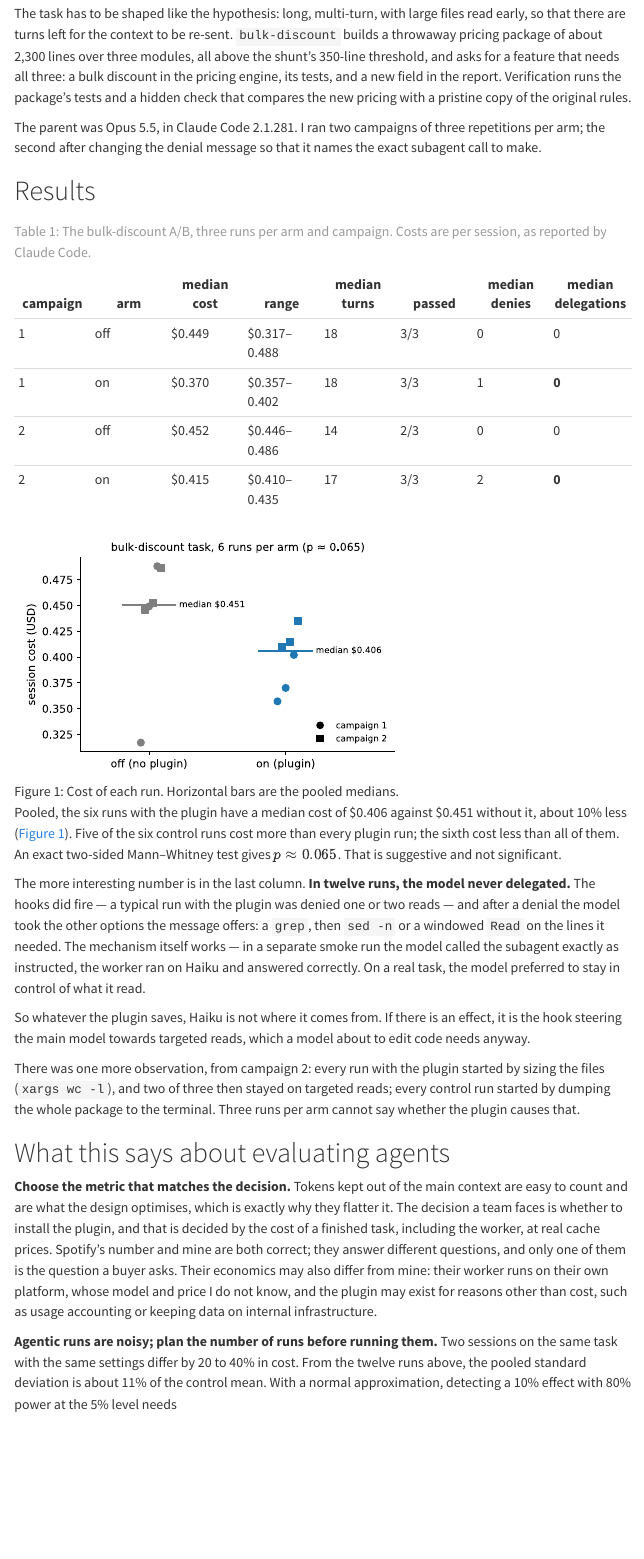
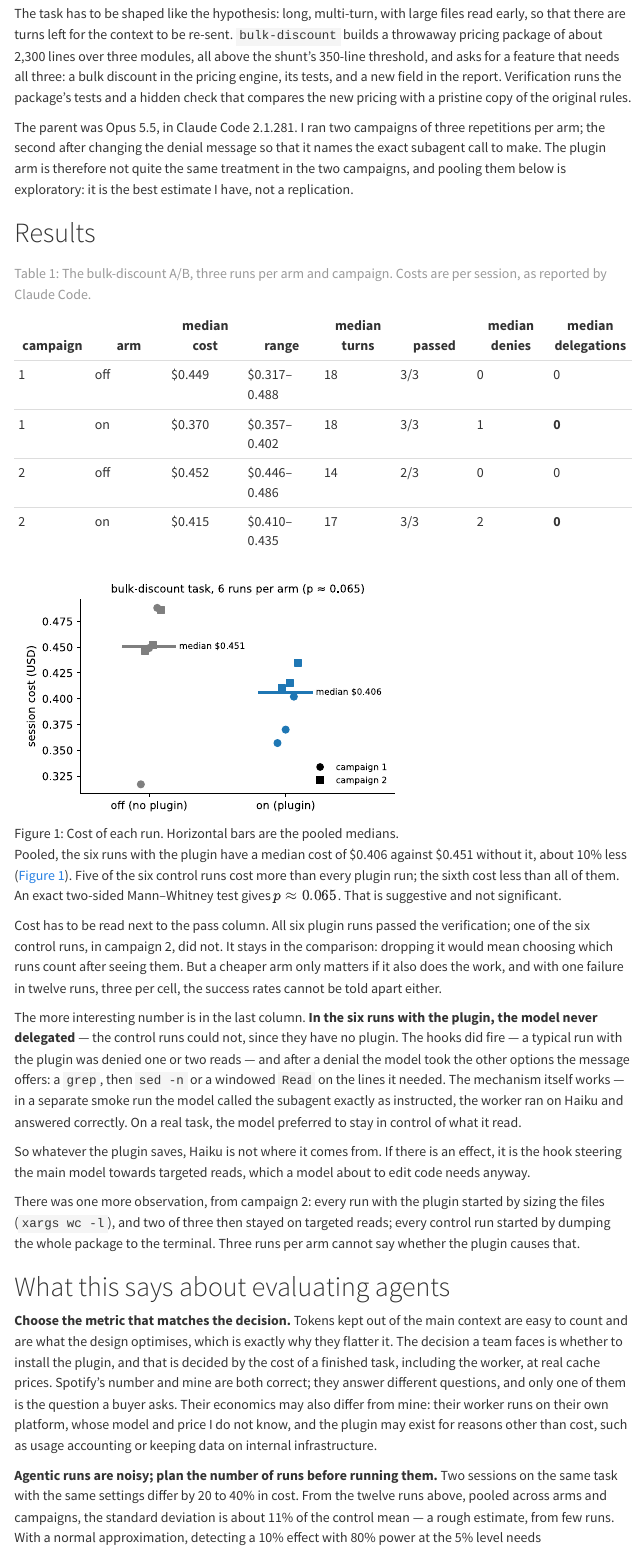
Before and after one commit to nbrosse/nbrosse.github.io, a Quarto document (posts/haiku-shunt/haiku-shunt.qmd): the page in a window 1100 px wide, from 2130 px down. Rendered offline with R 4.5, knitr and Pandoc in place of Quarto, with nearby package versions; menus at the side of the page are left out.

Commit message:
Post haiku-shunt: denominators, pooling caveat, the failed control run, unmeasured CLAUDE.md option
Co-Authored-By: Claude Opus 5.5 <noreply@anthropic.com>

```diff
--- a/posts/haiku-shunt/haiku-shunt.qmd
+++ b/posts/haiku-shunt/haiku-shunt.qmd
@@ -62,7 +62,7 @@ The benchmark script, [`bench/ab.sh`](https://github.com/nbrosse/haiku-shunt/blo
 
 The task has to be shaped like the hypothesis: long, multi-turn, with large files read early, so that there are turns left for the context to be re-sent. `bulk-discount` builds a throwaway pricing package of about 2,300 lines over three modules, all above the shunt's 350-line threshold, and asks for a feature that needs all three: a bulk discount in the pricing engine, its tests, and a new field in the report. Verification runs the package's tests and a hidden check that compares the new pricing with a pristine copy of the original rules.
 
-The parent was Opus 5.5, in Claude Code 2.1.281. I ran two campaigns of three repetitions per arm; the second after changing the denial message so that it names the exact subagent call to make.
+The parent was Opus 5.5, in Claude Code 2.1.281. I ran two campaigns of three repetitions per arm; the second after changing the denial message so that it names the exact subagent call to make. The plugin arm is therefore not quite the same treatment in the two campaigns, and pooling them below is exploratory: it is the best estimate I have, not a replication.
 
 # Results {#sec-results}
 
@@ -79,7 +79,9 @@ The parent was Opus 5.5, in Claude Code 2.1.281. I ran two campaigns of three re
 
 Pooled, the six runs with the plugin have a median cost of $0.406 against $0.451 without it, about 10% less (@fig-ab). Five of the six control runs cost more than every plugin run; the sixth cost less than all of them. An exact two-sided Mann–Whitney test gives $p \approx 0.065$. That is suggestive and not significant.
 
-The more interesting number is in the last column. **In twelve runs, the model never delegated.** The hooks did fire — a typical run with the plugin was denied one or two reads — and after a denial the model took the other options the message offers: a `grep`, then `sed -n` or a windowed `Read` on the lines it needed. The mechanism itself works — in a separate smoke run the model called the subagent exactly as instructed, the worker ran on Haiku and answered correctly. On a real task, the model preferred to stay in control of what it read.
+Cost has to be read next to the pass column. All six plugin runs passed the verification; one of the six control runs, in campaign 2, did not. It stays in the comparison: dropping it would mean choosing which runs count after seeing them. But a cheaper arm only matters if it also does the work, and with one failure in twelve runs, three per cell, the success rates cannot be told apart either.
+
+The more interesting number is in the last column. **In the six runs with the plugin, the model never delegated** — the control runs could not, since they have no plugin. The hooks did fire — a typical run with the plugin was denied one or two reads — and after a denial the model took the other options the message offers: a `grep`, then `sed -n` or a windowed `Read` on the lines it needed. The mechanism itself works — in a separate smoke run the model called the subagent exactly as instructed, the worker ran on Haiku and answered correctly. On a real task, the model preferred to stay in control of what it read.
 
 So whatever the plugin saves, Haiku is not where it comes from. If there is an effect, it is the hook steering the main model towards targeted reads, which a model about to edit code needs anyway.
 
@@ -89,7 +91,7 @@ There was one more observation, from campaign 2: every run with the plugin start
 
 **Choose the metric that matches the decision.** Tokens kept out of the main context are easy to count and are what the design optimises, which is exactly why they flatter it. The decision a team faces is whether to install the plugin, and that is decided by the cost of a finished task, including the worker, at real cache prices. Spotify's number and mine are both correct; they answer different questions, and only one of them is the question a buyer asks. Their economics may also differ from mine: their worker runs on their own platform, whose model and price I do not know, and the plugin may exist for reasons other than cost, such as usage accounting or keeping data on internal infrastructure.
 
-**Agentic runs are noisy; plan the number of runs before running them.** Two sessions on the same task with the same settings differ by 20 to 40% in cost. From the twelve runs above, the pooled standard deviation is about 11% of the control mean. With a normal approximation, detecting a 10% effect with 80% power at the 5% level needs
+**Agentic runs are noisy; plan the number of runs before running them.** Two sessions on the same task with the same settings differ by 20 to 40% in cost. From the twelve runs above, pooled across arms and campaigns, the standard deviation is about 11% of the control mean — a rough estimate, from few runs. With a normal approximation, detecting a 10% effect with 80% power at the 5% level needs
 
 $$
 n \approx 2 \, (z_{0.975} + z_{0.8})^2 \left(\frac{\sigma}{\delta}\right)^2 \approx 2 \times 7.85 \times 1.1^2 \approx 20
```
Also changed, not shown: posts/haiku-shunt/haiku-shunt.qmd (4 more changed lines).
